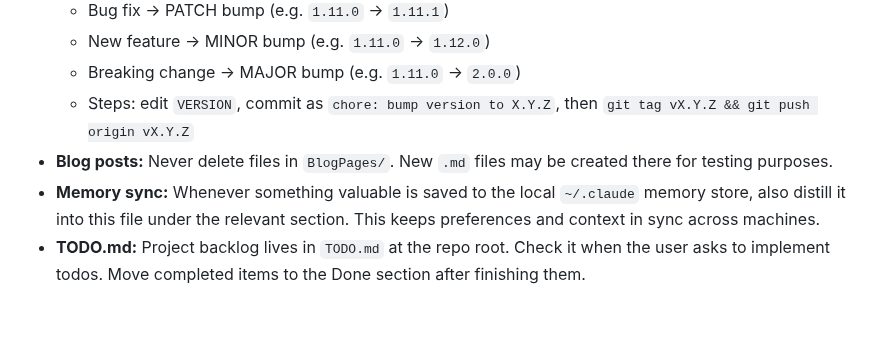
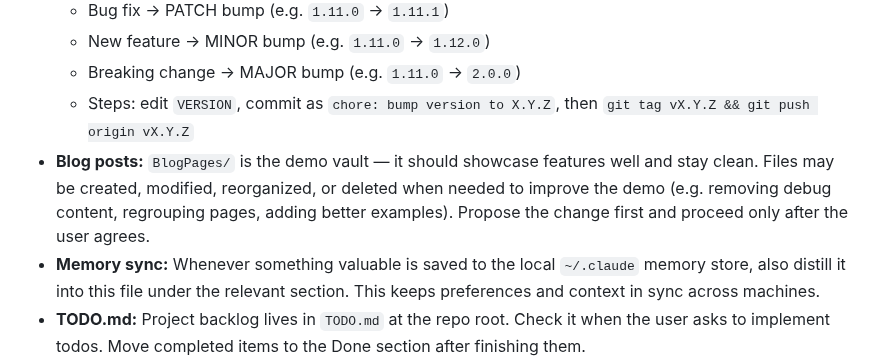
Before and after one commit to airenare/inkstone, a Markdown page: CLAUDE.md, the part around the change. GitHub-like rendering; blank space fills up the shorter version.

Commit message:
chore: update BlogPages rule — allow changes with user approval

```diff
--- a/CLAUDE.md
+++ b/CLAUDE.md
@@ -175,7 +175,7 @@ Images/videos must be in an `_attachments/` subfolder **relative to the `.md` fi
   - New feature → MINOR bump (e.g. `1.11.0` → `1.12.0`)
   - Breaking change → MAJOR bump (e.g. `1.11.0` → `2.0.0`)
   - Steps: edit `VERSION`, commit as `chore: bump version to X.Y.Z`, then `git tag vX.Y.Z && git push origin vX.Y.Z`
-- **Blog posts:** Never delete files in `BlogPages/`. New `.md` files may be created there for testing purposes.
+- **Blog posts:** `BlogPages/` is the demo vault — it should showcase features well and stay clean. Files may be created, modified, reorganized, or deleted when needed to improve the demo (e.g. removing debug content, regrouping pages, adding better examples). Propose the change first and proceed only after the user agrees.
 - **Memory sync:** Whenever something valuable is saved to the local `~/.claude` memory store, also distill it into this file under the relevant section. This keeps preferences and context in sync across machines.
 - **TODO.md:** Project backlog lives in `TODO.md` at the repo root. Check it when the user asks to implement todos. Move completed items to the Done section after finishing them.
 - **Docs sync:** After every feature addition, change, or removal — update both `README.md` and the vault homepage (`BlogPages/Test Website.md`) to reflect the current state. Do this as part of the same commit, not as a separate step.
```
